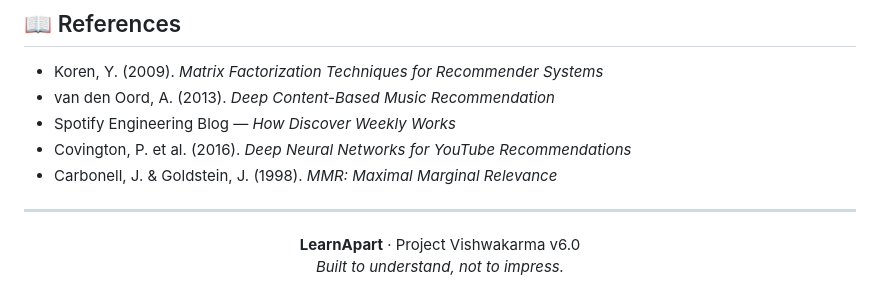
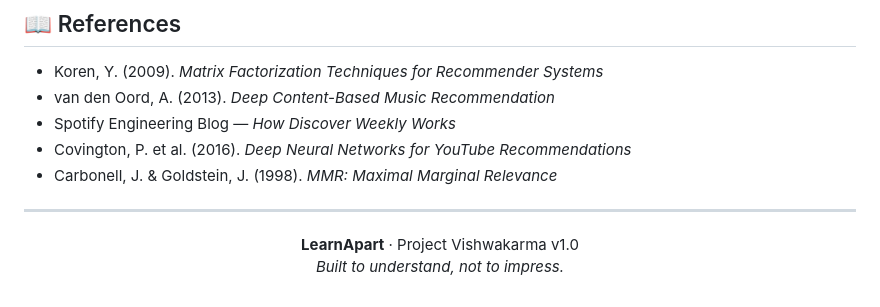
Before and after one commit to nivitra/spotify, a Markdown page: README.md, the part around the change. Rendered like a GitHub page.

Commit message:
Update project version in README

```diff
--- a/README.md
+++ b/README.md
@@ -103,6 +103,6 @@ Spotify/
 ---
 
 <p align="center">
-  <strong>LearnApart</strong> · Project Vishwakarma v6.0<br>
+  <strong>LearnApart</strong> · Project Vishwakarma v1.0<br>
   <em>Built to understand, not to impress.</em>
 </p>
```
